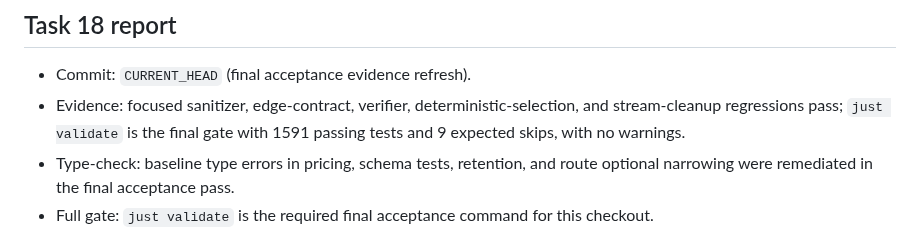
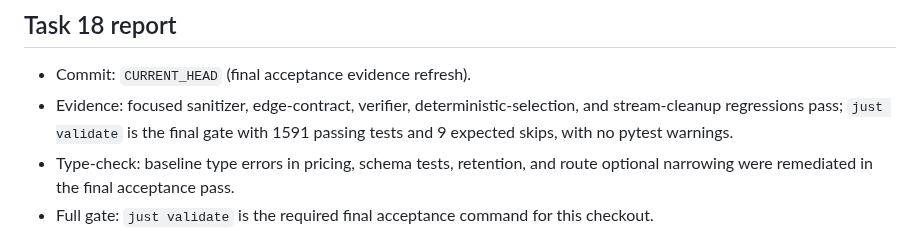
Before and after one commit to joaofauvel/acheron, a Markdown page: docs/ux_review/summary.md, the part around the change. Rendered like a GitHub page.

Commit message:
docs(ux-review): clarify test warning evidence

```diff
--- a/docs/ux_review/summary.md
+++ b/docs/ux_review/summary.md
@@ -83,7 +83,7 @@ A theme with 0 stories is graded `—` (untested); this summary has no such them
 ## Task 18 report
 
 - Commit: `CURRENT_HEAD` (final acceptance evidence refresh).
-- Evidence: focused sanitizer, edge-contract, verifier, deterministic-selection, and stream-cleanup regressions pass; `just validate` is the final gate with 1591 passing tests and 9 expected skips, with no warnings.
+- Evidence: focused sanitizer, edge-contract, verifier, deterministic-selection, and stream-cleanup regressions pass; `just validate` is the final gate with 1591 passing tests and 9 expected skips, with no pytest warnings.
 - Type-check: baseline type errors in pricing, schema tests, retention, and route optional narrowing were remediated in the final acceptance pass.
 - Full gate: `just validate` is the required final acceptance command for this checkout.
 - UX gate: all 15 required Phase 4D `just ux-verify` commands and `just ux-validate` pass after this commit; parsed metadata is 16 verified overall (OPS 6, MAINT 10) and 6 obsolete.
```
